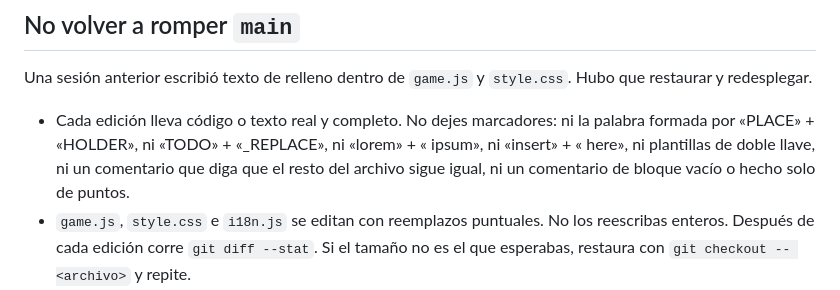
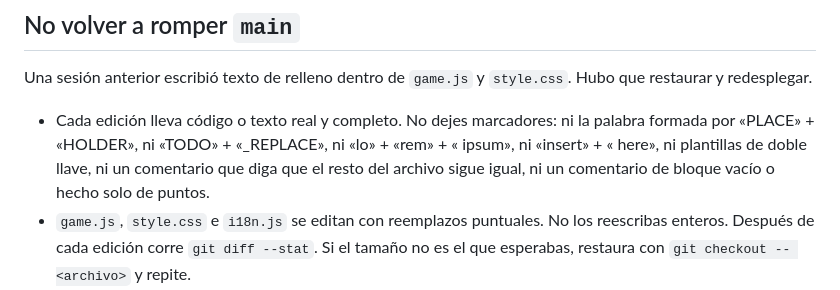
Before and after one commit to ondanueve/choppy-bitcoin, a Markdown page: AGENTS.md, the part around the change. GitHub-like rendering.

Commit message:
Spell a filler example so the pre-commit search stays quiet
The rule text named one marker as a single word. Split it the same way as the other examples.

```diff
--- a/AGENTS.md
+++ b/AGENTS.md
@@ -14,7 +14,7 @@ Grok Build carga este archivo al empezar una sesión. Léelo antes de editar.
 
 Una sesión anterior escribió texto de relleno dentro de `game.js` y `style.css`. Hubo que restaurar y redesplegar.
 
-- Cada edición lleva código o texto real y completo. No dejes marcadores: ni la palabra formada por «PLACE» + «HOLDER», ni «TODO» + «_REPLACE», ni «lorem» + « ipsum», ni «insert» + « here», ni plantillas de doble llave, ni un comentario que diga que el resto del archivo sigue igual, ni un comentario de bloque vacío o hecho solo de puntos.
+- Cada edición lleva código o texto real y completo. No dejes marcadores: ni la palabra formada por «PLACE» + «HOLDER», ni «TODO» + «_REPLACE», ni «lo» + «rem» + « ipsum», ni «insert» + « here», ni plantillas de doble llave, ni un comentario que diga que el resto del archivo sigue igual, ni un comentario de bloque vacío o hecho solo de puntos.
 - `game.js`, `style.css` e `i18n.js` se editan con reemplazos puntuales. No los reescribas enteros. Después de cada edición corre `git diff --stat`. Si el tamaño no es el que esperabas, restaura con `git checkout -- <archivo>` y repite.
 - Antes de cada commit: `node --check` de cada `.js` que hayas tocado, y `node tests/smoke.js`.
 - `game.js` y `style.css` no pueden bajar más de un 5 % ni subir más de un 15 % respecto de `origin/main` sin la variable `ALLOW_SIZE_CHANGE=1`.
```
